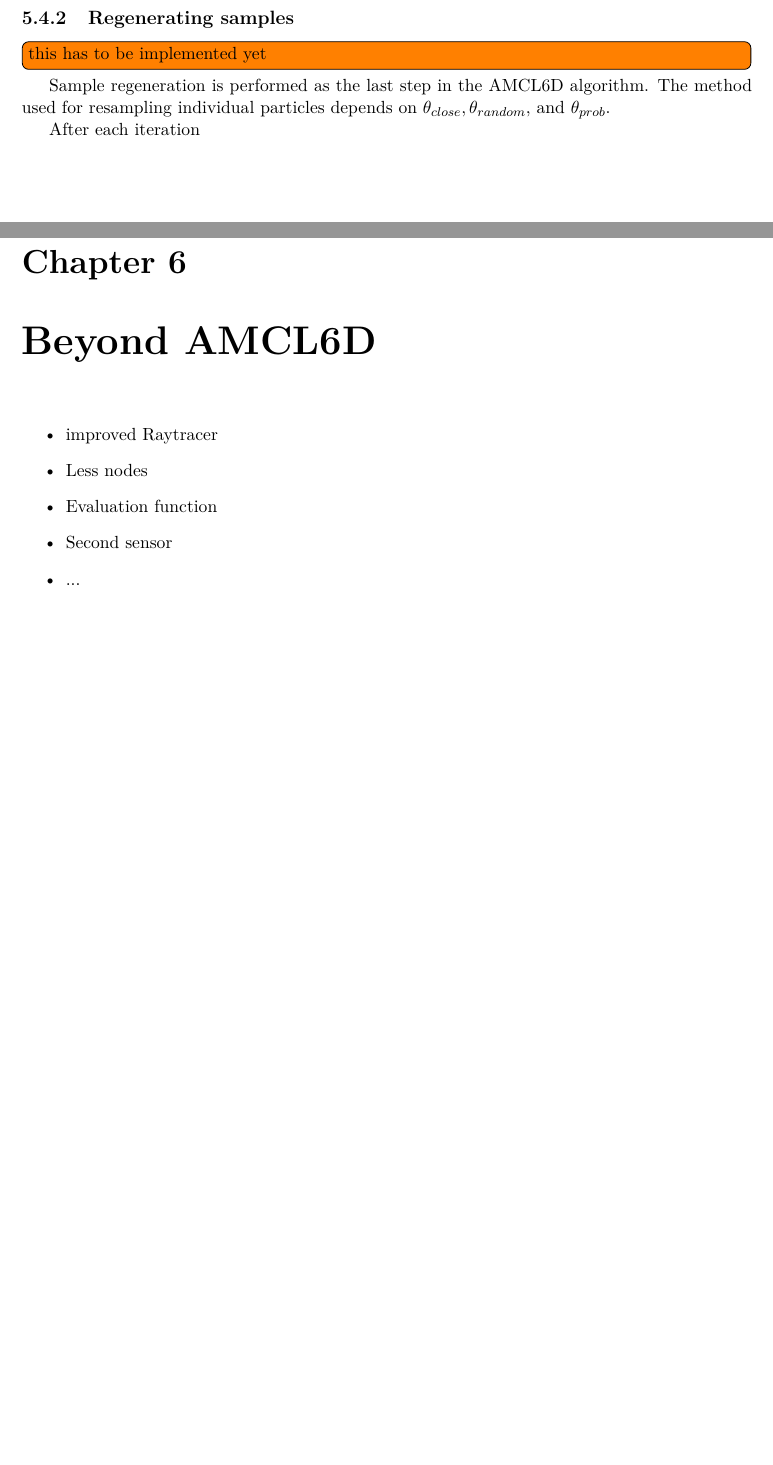
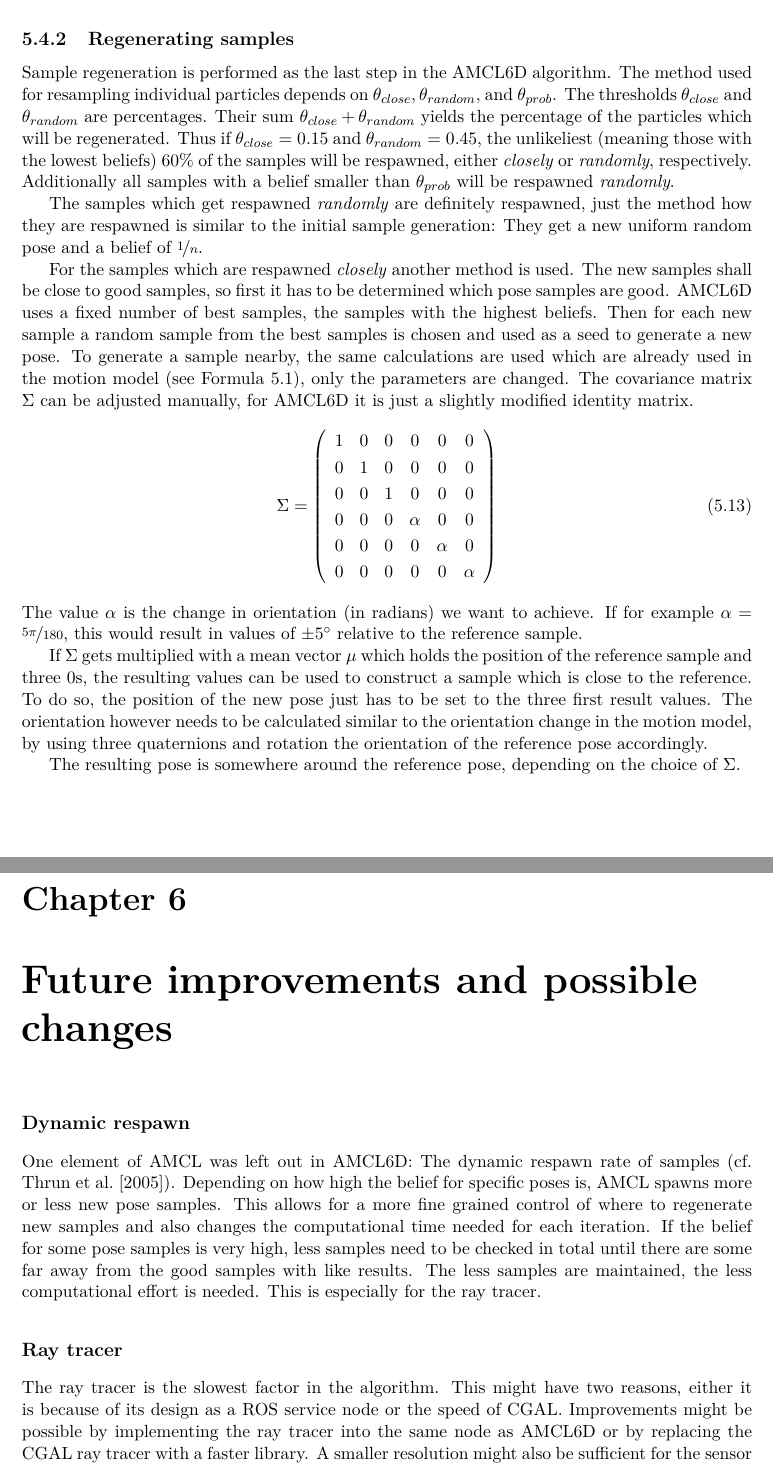
Before and after one commit to Faedrivin/bthesis, a LaTeX thesis (Thesis.tex, which reads future.tex, sample_generation_and_modification.tex): two parts of pages 27 and 29 of 40, joined at a grey line, cut so that both start at the same text, the shorter picture padded with empty space. Compiled offline with pdfLaTeX.

Commit message:
future and sample respawning

```diff
--- a/future.tex
+++ b/future.tex
@@ -1,12 +1,11 @@
 \documentclass[Thesis.tex]{subfiles}
 \begin{document}
-\chapter{Beyond AMCL6D}
-\begin{itemize}
-	\item improved Raytracer
-  \item Less nodes
-  \item Evaluation function
-  \item Second sensor
-  \item ...
-\end{itemize}
+\chapter{Future improvements and possible changes}
 
+\subsection*{Dynamic respawn}
 
+One element of \gls{AMCL} was left out in \gls{AMCL6D}: The dynamic respawn rate of samples (cf. \citet{ThrunBurgardFox:2005}). Depending on how high the belief for specific poses is, \gls{AMCL} spawns more or less new pose samples. This allows for a more fine grained control of where to regenerate new samples and also changes the computational time needed for each iteration. If the belief for some pose samples is very high, less samples need to be checked in total until there are some far away from the good samples with like results. The less samples are maintained, the less computational effort is needed. This is especially for the ray tracer.
+
+\subsection*{Ray tracer}
+
+The ray tracer is the slowest factor in the algorithm. This might have two reasons, either it is because of its design as a \gls{ROS} service node or the speed of \gls{CGAL}. Improvements might be possible by implementing the ray tracer into the same node as \gls{AMCL6D} or by replacing the \gls{CGAL} ray tracer with a faster library. A smaller resolution might also be sufficient for the sensor model which would reduce the amount of computations for the ray tracer vastly. However, it needs to be shown if the results are better using an approach with lower or higher resolutions.
--- a/sample_generation_and_modification.tex
+++ b/sample_generation_and_modification.tex
@@ -48,8 +48,23 @@ The generated vector $v$ and the orientation quaternion $q$ form the sampled rob
 
 \subsection{Regenerating samples}
-\todo[inline]{this has to be implemented yet}
-Sample regeneration is performed as the last step in the \gls{AMCL6D} algorithm. The method used for resampling individual particles depends on $\theta_{close}, \theta_{random},$ and $\theta_{prob}$.
+Sample regeneration is performed as the last step in the \gls{AMCL6D} algorithm. The method used for resampling individual particles depends on $\theta_{close}, \theta_{random},$ and $\theta_{prob}$. The thresholds $\theta_{close}$ and $\theta_{random}$ are percentages. Their sum $\theta_{close}+\theta_{random}$ yields the percentage of the particles which will be regenerated. Thus if $\theta_{close} = 0.15$ and $\theta_{random} = 0.45$, the unlikeliest (meaning those with the lowest beliefs) $60 \%$ of the samples will be respawned, either \emph{closely} or \emph{randomly}, respectively. Additionally all samples with a belief smaller than $\theta_{prob}$ will be respawned \emph{randomly}.
 
-After each iteration
+The samples which get respawned \emph{randomly} are definitely respawned, just the method how they are respawned is similar to the initial sample generation: They get a new uniform random pose and a belief of $\nicefrac{1}{n}$.
 
+For the samples which are respawned \emph{closely} another method is used. The new samples shall be close to good samples, so first it has to be determined which pose samples are good. \gls{AMCL6D} uses a fixed number of best samples, the samples with the highest beliefs. Then for each new sample a random sample from the best samples is chosen and used as a seed to generate a new pose. To generate a sample nearby, the same calculations are used which are already used in the motion model (see \formRef{form:mvndsampling}), only the parameters are changed. The covariance matrix $\Sigma$ can be adjusted manually, for \gls{AMCL6D} it is just a slightly modified identity matrix.
+\begin{align}
+\Sigma = \left(\begin{array}{cccccc}
+1 & 0 & 0 & 0 & 0 & 0 \\
+0 & 1 & 0 & 0 & 0 & 0 \\
+0 & 0 & 1 & 0 & 0 & 0 \\
+0 & 0 & 0 & \alpha & 0 & 0 \\
+0 & 0 & 0 & 0 & \alpha & 0 \\
+0 & 0 & 0 & 0 & 0 & \alpha
+\end{array}\right)
+\end{align}
+The value $\alpha$ is the change in orientation (in radians) we want to achieve. If for example $\alpha = \nicefrac{5\pi}{180}$, this would result in values of $\pm 5^\circ$ relative to the reference sample.
+
+If $\Sigma$ gets multiplied with a mean vector $\mu$ which holds the position of the reference sample and three $0$s, the resulting values can be used to construct a sample which is close to the reference. To do so, the position of the new pose just has to be set to the three first result values. The orientation however needs to be calculated similar to the orientation change in the motion model, by using three quaternions and rotation the orientation of the reference pose accordingly.
+
+The resulting pose is somewhere around the reference pose, depending on the choice of $\Sigma$.
 \end{document}
```
Also changed, not shown: future.tex (12 more changed lines), sample_generation_and_modification.tex (4 more changed lines).
